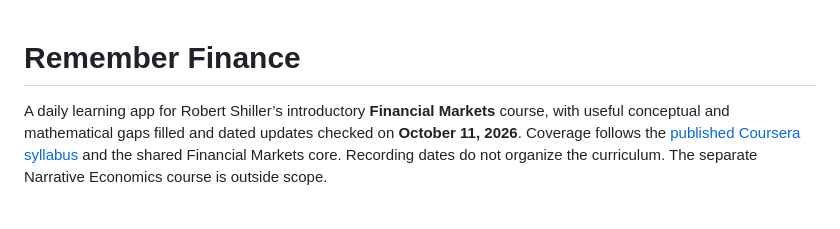
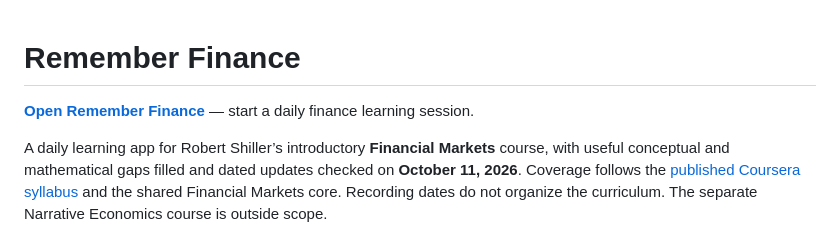
Before and after one commit to yogurtcp/finance-remember, a Markdown page: README.md, the part around the change. Drawn GitHub-style; blank space fills up the shorter version.

Commit message:
Add hosted app link to README

```diff
--- a/README.md
+++ b/README.md
@@ -1,4 +1,6 @@
 # Remember Finance
+
+**[Open Remember Finance](https://finance-remember.sites.openai.com/)** — start a daily finance learning session.
 
 A daily learning app for Robert Shiller’s introductory **Financial Markets** course, with useful conceptual and mathematical gaps filled and dated updates checked on **October 11, 2026**. Coverage follows the [published Coursera syllabus](https://www.coursera.org/learn/financial-markets-global/) and the shared Financial Markets core. Recording dates do not organize the curriculum. The separate Narrative Economics course is outside scope.
 
```
